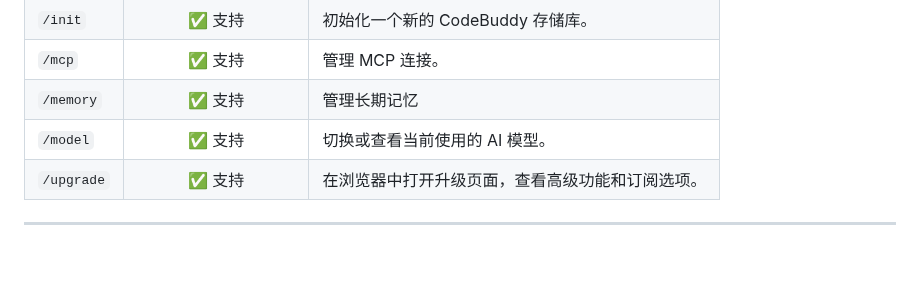
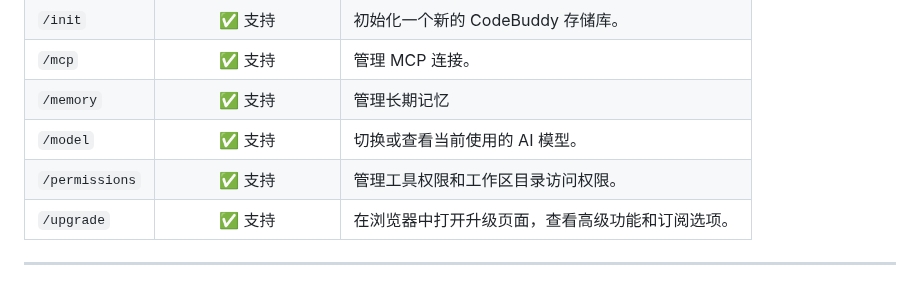
Before and after one commit to bbylw/codebuddy-code, a Markdown page: docs/slash-commands.md, the part around the change. Drawn GitHub-style; blank space fills up the shorter version.

```diff
--- a/docs/slash-commands.md
+++ b/docs/slash-commands.md
@@ -23,6 +23,7 @@ CodeBuddy Code 支持斜杠命令,允许您在聊天中执行特殊操作、管
 | `/mcp` | ✅ 支持 | 管理 MCP 连接。 |
 | `/memory`| ✅ 支持 | 管理长期记忆 |
 | `/model` | ✅ 支持 | 切换或查看当前使用的 AI 模型。 |
+| `/permissions` | ✅ 支持 | 管理工具权限和工作区目录访问权限。 |
 | `/upgrade` | ✅ 支持 | 在浏览器中打开升级页面，查看高级功能和订阅选项。 |
 
 ---
```
